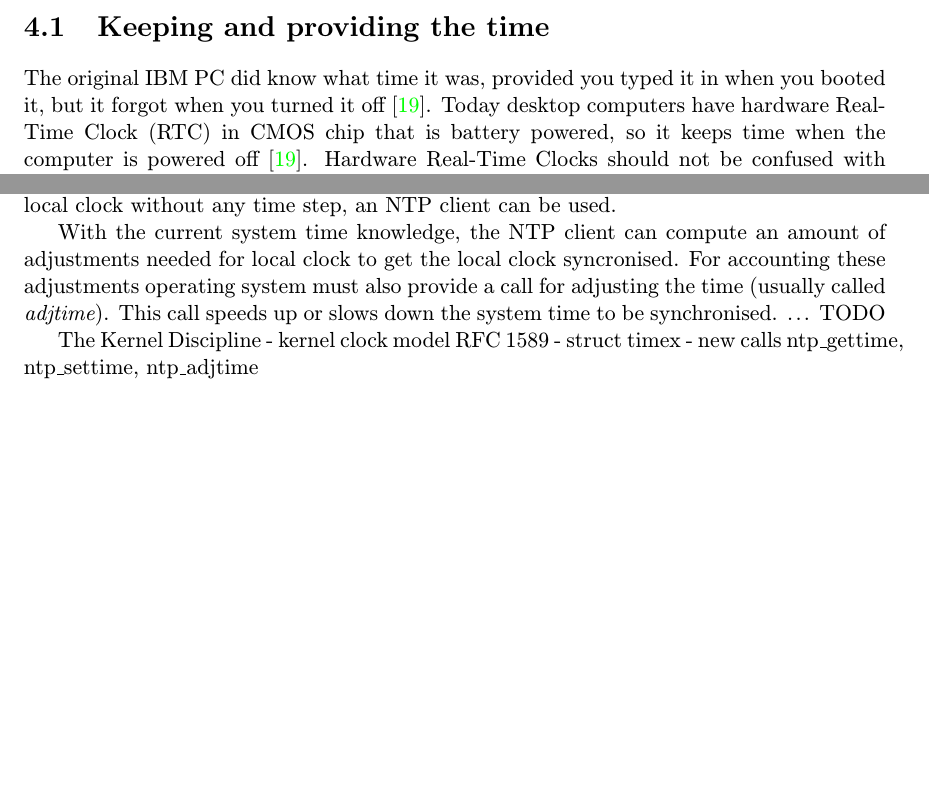
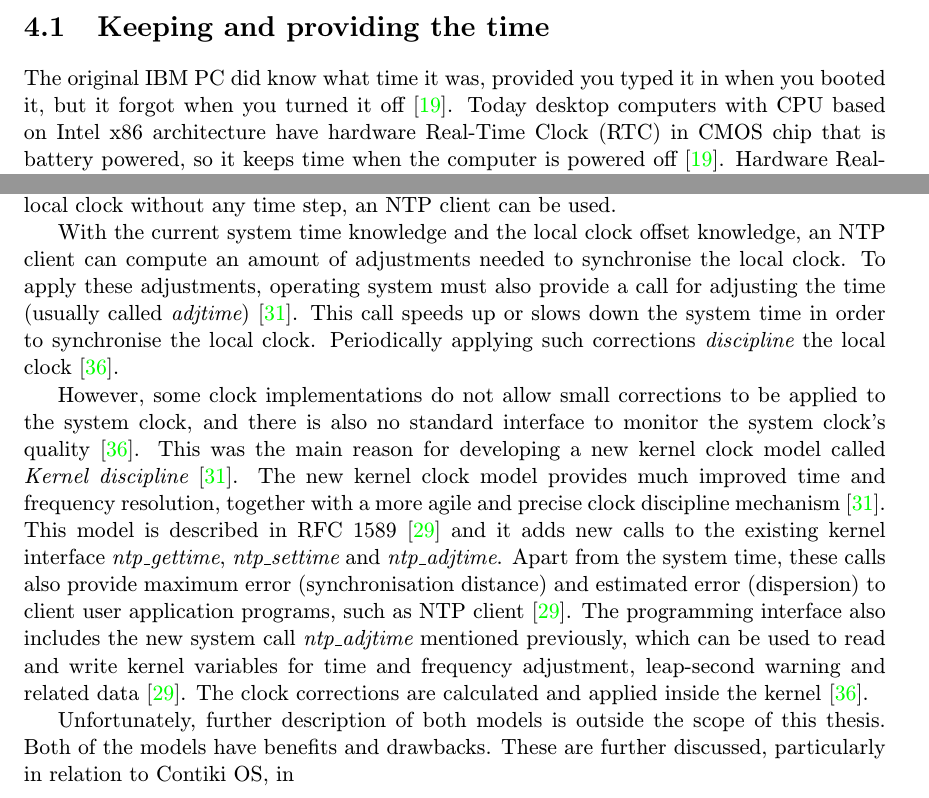
Before and after one commit to jlusticky/Bachelor-thesis, a LaTeX thesis (projekt.tex, which reads system.tex): two parts of pages 21 and 23 of 44, joined at a grey line, cut so that both start at the same text, the shorter picture padded with empty space. Compiled offline with pdfLaTeX.

Commit message:
kernel discipline

```diff
--- a/system.tex
+++ b/system.tex
@@ -23,7 +23,7 @@ interrupt service routine increments a system clock value stored in memory~\cite
 \section{Keeping and providing the time}\label{sec:system-keeping-and-providing}
 The original IBM PC did know what time it was, provided you typed it in when you booted it,
 but it forgot when you turned it off~\cite{timecounters}.
-Today desktop computers %with CPU based on Intel x86 architecture
+Today desktop computers with CPU based on Intel x86 architecture
 have hardware Real-Time Clock (RTC) in CMOS chip that is battery powered,
 so it keeps time when the computer is powered off~\cite{timecounters}.
 Hardware Real-Time Clocks should not be confused with the system clock,
@@ -128,19 +128,29 @@ For minimising the time offset and frequency difference between
 the reference clock and the local clock without any time step,
 an NTP client can be used.
 
-With the current system time knowledge,
-the NTP client can compute an amount of adjustments needed for local clock
-to get the local clock syncronised.
-For accounting these adjustments
-operating system must also provide a call
-for adjusting the time (usually called {\it{adjtime}}).
-This call speeds up or slows down the system time to be synchronised.
-... TODO
+With the current system time knowledge and the local clock offset knowledge,
+an NTP client can compute an amount of adjustments needed to synchronise the local clock.
+To apply these adjustments, operating system must also provide a call
+for adjusting the time (usually called {\it{adjtime}})~\cite{nanokernel}.
+This call speeds up or slows down the system time in order to synchronise the local clock.
+Periodically applying such corrections {\it{discipline}} the local clock~\cite{ntp-faq}.
 
-%- software:
-The Kernel Discipline -  kernel clock model RFC 1589 -
-struct timex -
-new calls ntp\_gettime, ntp\_settime, ntp\_adjtime
+However, some clock implementations do not allow small corrections to be applied
+to the system clock, and there is also no standard interface to monitor the system clock's quality~\cite{ntp-faq}.
+This was the main reason for developing a new kernel clock model called {\it{Kernel discipline}}~\cite{nanokernel}.
+The new kernel clock model provides much improved time and frequency
+resolution, together with a more agile and precise clock discipline mechanism~\cite{nanokernel}.
+This model is described in RFC~1589~\cite{rfc1589} and it adds new calls to the existing kernel interface
+{\it{ntp\_gettime}}, {\it{ntp\_settime}} and {\it{ntp\_adjtime}}.
+Apart from the system time, these calls also provide maximum error (synchronisation distance)
+and estimated error (dispersion) to client user application programs, such as NTP client~\cite{rfc1589}.
+The programming interface also includes the new
+system call {\it{ntp\_adjtime}} mentioned previously, which can be used
+to read and write kernel variables for time and frequency
+adjustment, leap-second warning and related data~\cite{rfc1589}.
+The clock corrections are calculated and applied inside the kernel~\cite{ntp-faq}.
 
-%However, some clock implementations do not allow small corrections to be applied to the system clock, and there is no standard interface to monitor the system clock's quality.
-%=> divide problem (in RFC)
+%!TODO
+Unfortunately, further description of both models is outside the scope of this thesis.
+Both of the models have benefits and drawbacks.
+These are further discussed, particularly in relation to Contiki~OS, in %chapter~\ref{}.
```
Also changed, not shown: system.tex (4 more changed lines).
